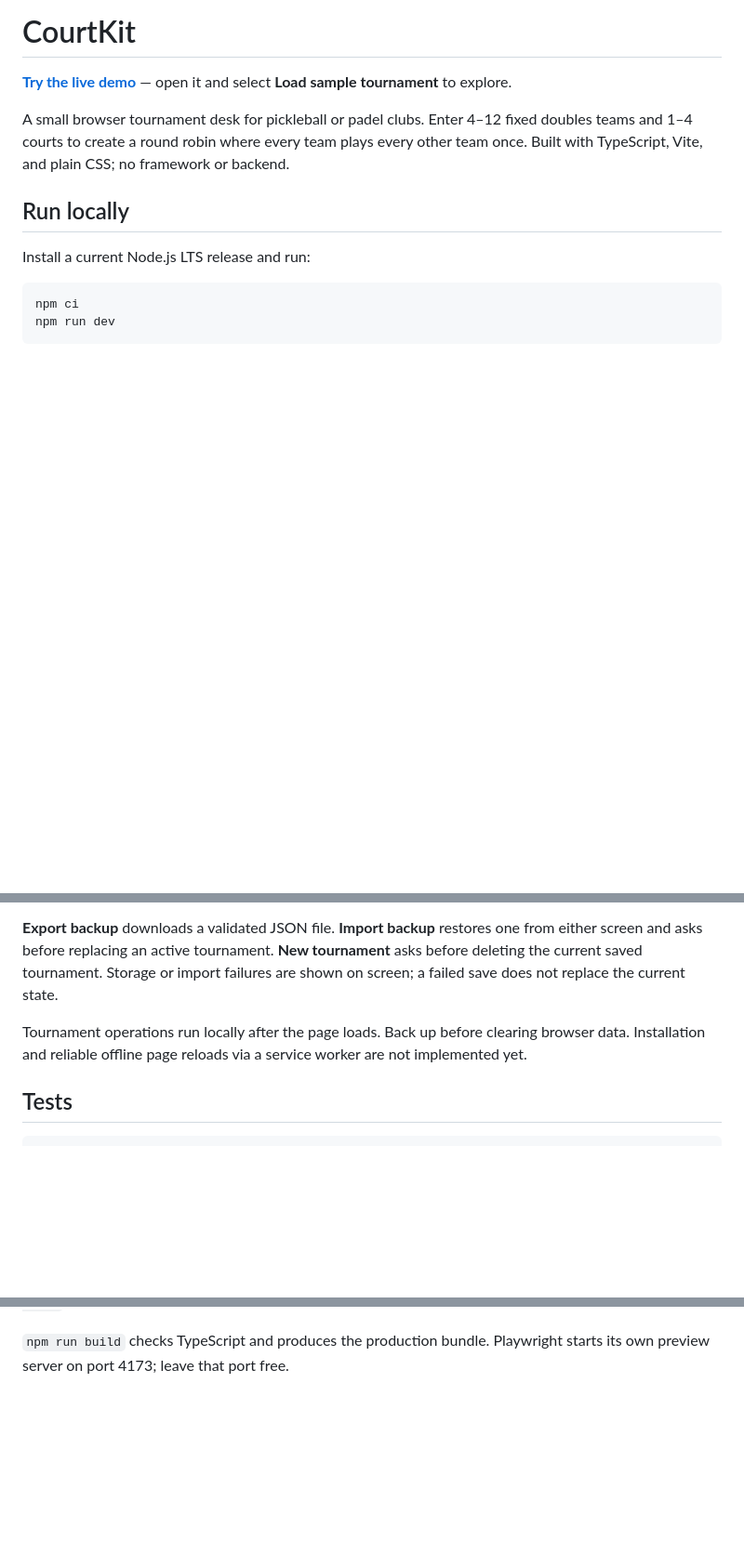
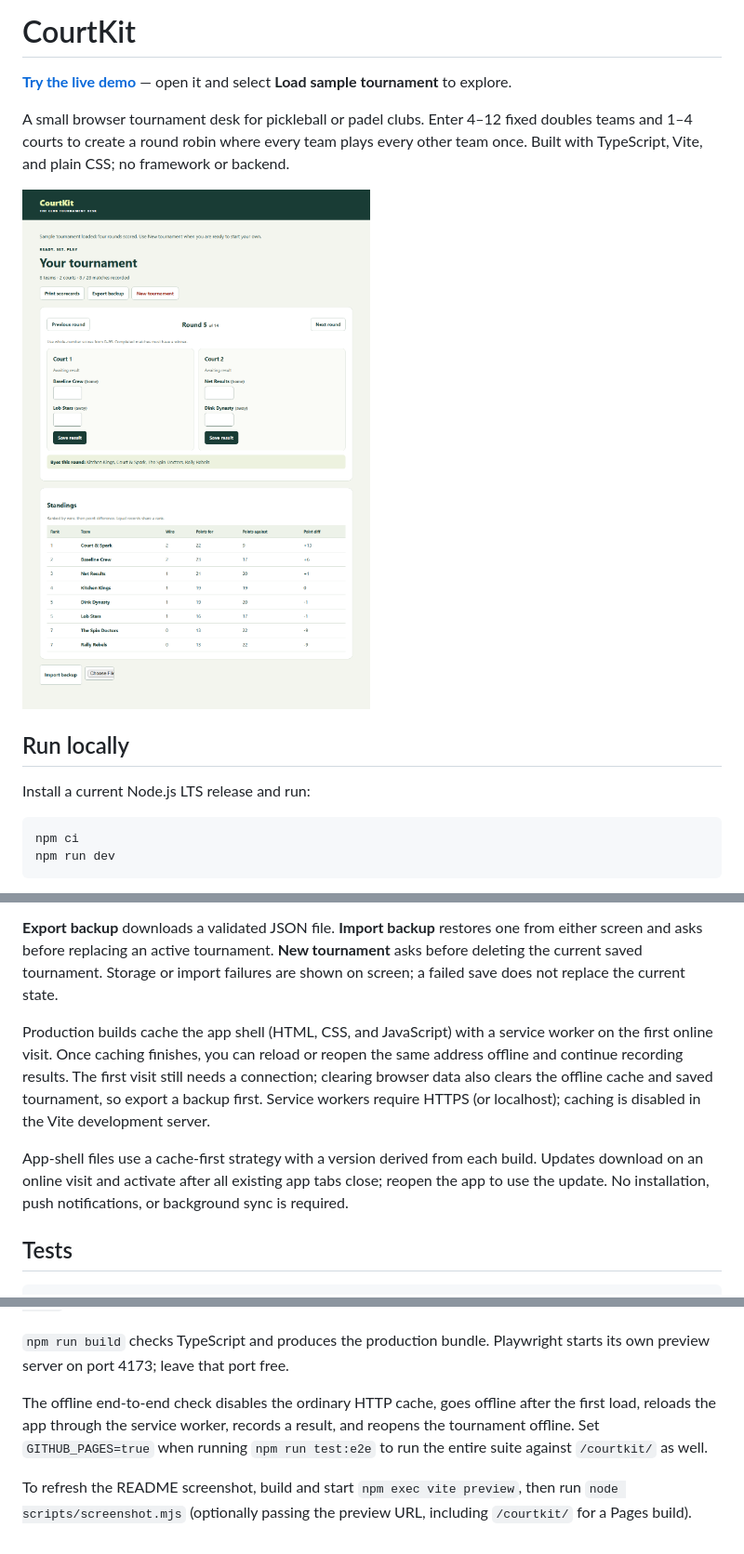
Before and after one commit to jevgenijostin/courtkit, a Markdown page: README.md, 3 parts joined by grey strips. Shown at 93% size. Drawn GitHub-style; pictures changed too: docs/screenshot.png (added); blank space fills up the shorter version.

Commit message:
Cache app shell for offline use and add demo screenshot

```diff
--- a/README.md
+++ b/README.md
@@ -3,6 +3,8 @@
 **[Try the live demo](https://jevgenijostin.github.io/courtkit/)** — open it and select **Load sample tournament** to explore.
 
 A small browser tournament desk for pickleball or padel clubs. Enter 4–12 fixed doubles teams and 1–4 courts to create a round robin where every team plays every other team once. Built with TypeScript, Vite, and plain CSS; no framework or backend.
+
+![CourtKit sample tournament showing the round schedule and standings](docs/screenshot.png)
 
 ## Run locally
 
@@ -37,7 +39,9 @@ Teams, schedule, and saved scores persist automatically in this browser's localS
 
 **Export backup** downloads a validated JSON file. **Import backup** restores one from either screen and asks before replacing an active tournament. **New tournament** asks before deleting the current saved tournament. Storage or import failures are shown on screen; a failed save does not replace the current state.
 
-Tournament operations run locally after the page loads. Back up before clearing browser data. Installation and reliable offline page reloads via a service worker are not implemented yet.
+Production builds cache the app shell (HTML, CSS, and JavaScript) with a service worker on the first online visit. Once caching finishes, you can reload or reopen the same address offline and continue recording results. The first visit still needs a connection; clearing browser data also clears the offline cache and saved tournament, so export a backup first. Service workers require HTTPS (or localhost); caching is disabled in the Vite development server.
+
+App-shell files use a cache-first strategy with a version derived from each build. Updates download on an online visit and activate after all existing app tabs close; reopen the app to use the update. No installation, push notifications, or background sync is required.
 
 ## Tests
 
@@ -54,3 +58,7 @@ GitHub Actions runs dependency installation, unit tests, the production build, a
 The Pages workflow builds and deploys `dist/` on every push to `main` (or a manual workflow run), using the official GitHub Pages artifact and deployment actions with the built-in `GITHUB_TOKEN`. Its build sets `GITHUB_PAGES=true` to prefix assets with `/courtkit/`; ordinary local development and builds use `/`. To reproduce the Pages build locally, set that environment variable and run `npm ci` followed by `npm run build`.
 
 `npm run build` checks TypeScript and produces the production bundle. Playwright starts its own preview server on port 4173; leave that port free.
+
+The offline end-to-end check disables the ordinary HTTP cache, goes offline after the first load, reloads the app through the service worker, records a result, and reopens the tournament offline. Set `GITHUB_PAGES=true` when running `npm run test:e2e` to run the entire suite against `/courtkit/` as well.
+
+To refresh the README screenshot, build and start `npm exec vite preview`, then run `node scripts/screenshot.mjs` (optionally passing the preview URL, including `/courtkit/` for a Pages build).
```
Also changed, not shown: 8 other files.
